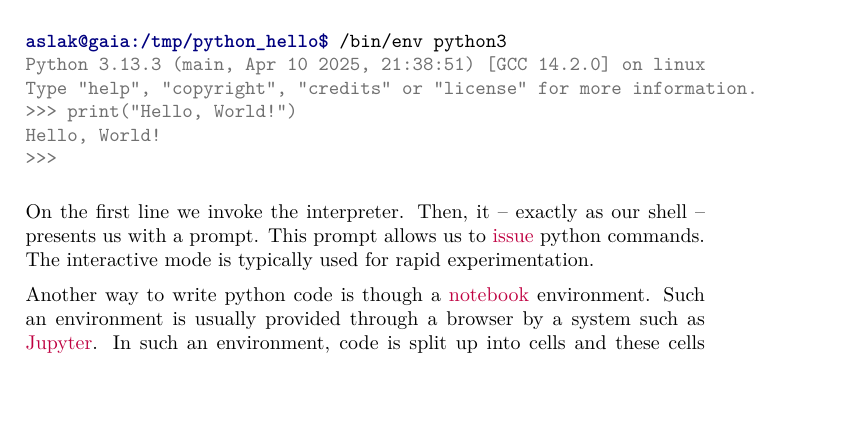
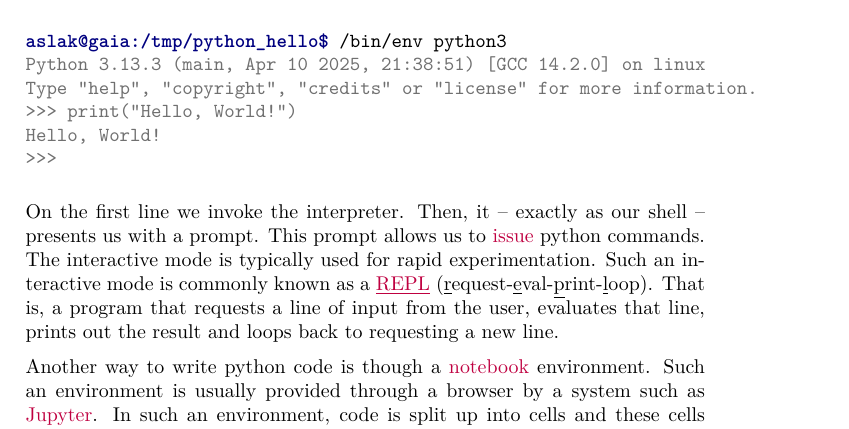
Before and after one commit to aslakjohansen/progintro, a LaTeX thesis (doc/document.tex, which reads doc/first.tex): part of page 31 of 65, cut so that both start at the same text, the shorter picture padded with empty space. Compiled offline with XeLaTeX; a LaTeX package or settings file that is missing is left out.

Commit message:
Defined a REPL

```diff
--- a/doc/first.tex
+++ b/doc/first.tex
@@ -132,7 +132,7 @@ Hello, World!
 >>>
 \end{minted}
 
-On the first line we invoke the interpreter. Then, it -- exactly as our shell -- presents us with a prompt. This prompt allows us to \idx{issue}{Issue} python commands. The interactive mode is typically used for rapid experimentation.
+On the first line we invoke the interpreter. Then, it -- exactly as our shell -- presents us with a prompt. This prompt allows us to \idx{issue}{Issue} python commands. The interactive mode is typically used for rapid experimentation. Such an interactive mode is commonly known as a \defi{REPL}{REPL} (\underline{r}equest-\underline{e}val-\underline{p}rint-\underline{l}oop). That is, a program that requests a line of input from the user, evaluates that line, prints out the result and loops back to requesting a new line.
 
 Another way to write python code is though a \idx{notebook}{Notebook} environment. Such an environment is usually provided through a browser by a system such as \idx{Jupyter}{Jypyter}. In such an environment, code is split up into cells and these cells are laid out in a sequence. Any cell can build on the code that is introduced in previous cells and the code in these cells have easily accessible means for producing visual outputs. The workflow is essentially the same as for \csharp\ except that notebooks are usually saved automatically.
 
```
